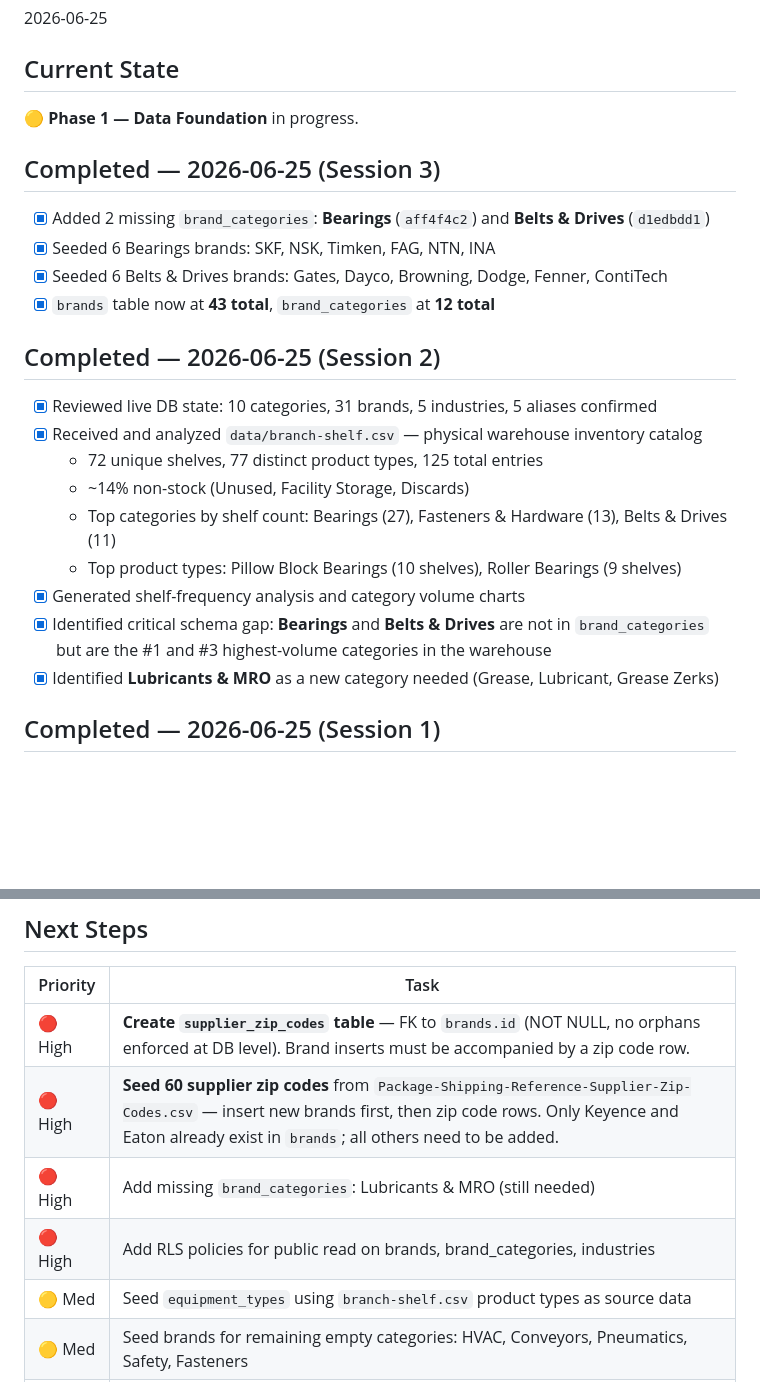
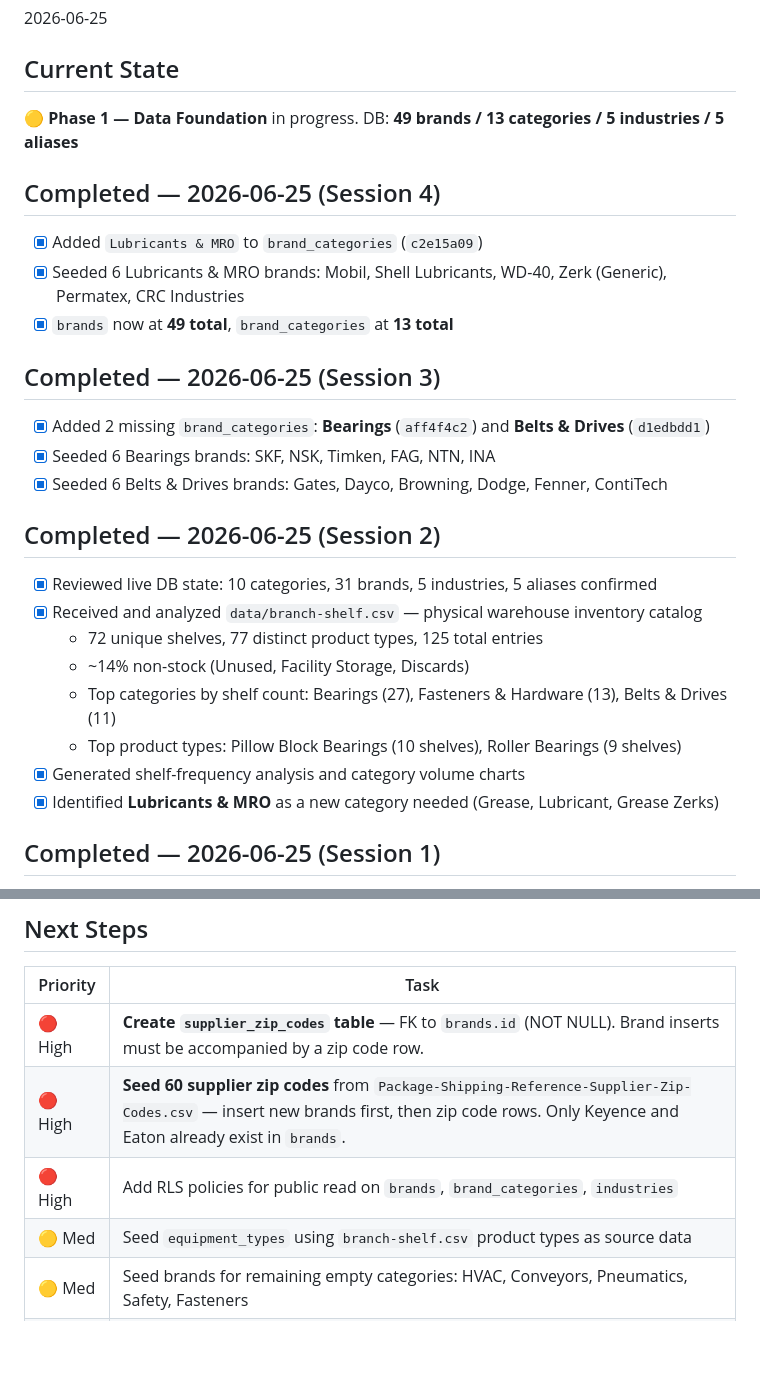
Before and after one commit to andredavisme/industrial-maintenance-b2b, a Markdown page: docs/SESSION_HANDOFF.md, 2 parts joined by grey strips. Drawn GitHub-style; blank space fills up the shorter version.

Commit message:
docs: session handoff update 2026-06-25

```diff
--- a/docs/SESSION_HANDOFF.md
+++ b/docs/SESSION_HANDOFF.md
@@ -8,12 +8,17 @@
 
 ## Current State
 🟡 **Phase 1 — Data Foundation** in progress.
+DB: **49 brands / 13 categories / 5 industries / 5 aliases**
+
+## Completed — 2026-06-25 (Session 4)
+- [x] Added `Lubricants & MRO` to `brand_categories` (`c2e15a09`)
+- [x] Seeded 6 Lubricants & MRO brands: Mobil, Shell Lubricants, WD-40, Zerk (Generic), Permatex, CRC Industries
+- [x] `brands` now at **49 total**, `brand_categories` at **13 total**
 
 ## Completed — 2026-06-25 (Session 3)
 - [x] Added 2 missing `brand_categories`: **Bearings** (`aff4f4c2`) and **Belts & Drives** (`d1edbdd1`)
 - [x] Seeded 6 Bearings brands: SKF, NSK, Timken, FAG, NTN, INA
 - [x] Seeded 6 Belts & Drives brands: Gates, Dayco, Browning, Dodge, Fenner, ContiTech
-- [x] `brands` table now at **43 total**, `brand_categories` at **12 total**
 
 ## Completed — 2026-06-25 (Session 2)
 - [x] Reviewed live DB state: 10 categories, 31 brands, 5 industries, 5 aliases confirmed
@@ -23,7 +28,6 @@
   - Top categories by shelf count: Bearings (27), Fasteners & Hardware (13), Belts & Drives (11)
   - Top product types: Pillow Block Bearings (10 shelves), Roller Bearings (9 shelves)
 - [x] Generated shelf-frequency analysis and category volume charts
-- [x] Identified critical schema gap: **Bearings** and **Belts & Drives** are not in `brand_categories` but are the #1 and #3 highest-volume categories in the warehouse
 - [x] Identified **Lubricants & MRO** as a new category needed (Grease, Lubricant, Grease Zerks)
 
 ## Completed — 2026-06-25 (Session 1)
@@ -38,10 +42,9 @@
 
 | Priority | Task |
 |----------|------|
-| 🔴 High | **Create `supplier_zip_codes` table** — FK to `brands.id` (NOT NULL, no orphans enforced at DB level). Brand inserts must be accompanied by a zip code row. |
-| 🔴 High | **Seed 60 supplier zip codes** from `Package-Shipping-Reference-Supplier-Zip-Codes.csv` — insert new brands first, then zip code rows. Only Keyence and Eaton already exist in `brands`; all others need to be added. |
-| 🔴 High | Add missing `brand_categories`: Lubricants & MRO (still needed) |
-| 🔴 High | Add RLS policies for public read on brands, brand_categories, industries |
+| 🔴 High | **Create `supplier_zip_codes` table** — FK to `brands.id` (NOT NULL). Brand inserts must be accompanied by a zip code row. |
+| 🔴 High | **Seed 60 supplier zip codes** from `Package-Shipping-Reference-Supplier-Zip-Codes.csv` — insert new brands first, then zip code rows. Only Keyence and Eaton already exist in `brands`. |
+| 🔴 High | Add RLS policies for public read on `brands`, `brand_categories`, `industries` |
 | 🟡 Med  | Seed `equipment_types` using `branch-shelf.csv` product types as source data |
 | 🟡 Med  | Seed brands for remaining empty categories: HVAC, Conveyors, Pneumatics, Safety, Fasteners |
 | 🟡 Med  | Seed `brand_industry_links` and `brand_equipment_links` (M:M — currently empty) |
```
